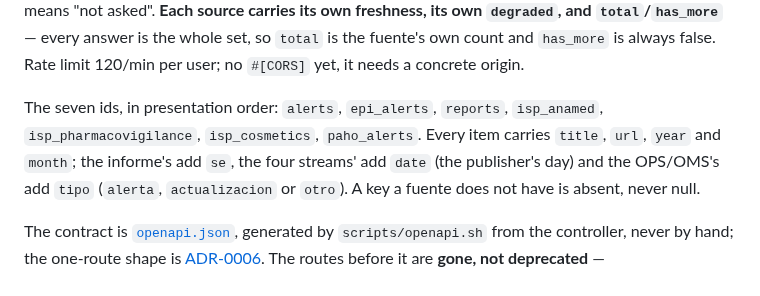
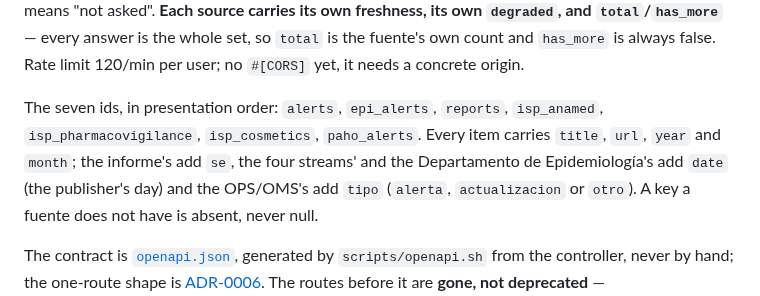
Before and after one commit to APS-Conecta/epidemiologia, a Markdown page: README.md, the part around the change. Rendered like a GitHub page.

Commit message:
📚 Scribe: README.md — list epi_alerts as carrying the date field
In README.md under "For other apps", line 79 stated that only "the four
streams'" add the date field on the OCS route. Since 0.11.3, the
Departamento de Epidemiología's page (epi_alerts) also carries date.

Co-authored-by: ddespinoza <88339603+ddespinoza@users.noreply.github.com>

```diff
--- a/README.md
+++ b/README.md
@@ -76,7 +76,7 @@ Rate limit 120/min per user; no `#[CORS]` yet, it needs a concrete origin.
 
 The seven ids, in presentation order: `alerts`, `epi_alerts`, `reports`, `isp_anamed`,
 `isp_pharmacovigilance`, `isp_cosmetics`, `paho_alerts`. Every item carries `title`, `url`, `year` and
-`month`; the informe's add `se`, the four streams' add `date` (the publisher's day) and the OPS/OMS's
+`month`; the informe's add `se`, the four streams' and the Departamento de Epidemiología's add `date` (the publisher's day) and the OPS/OMS's
 add `tipo` (`alerta`, `actualizacion` or `otro`). A key a fuente does not have is absent, never null.
 
 The contract is [`openapi.json`](openapi.json), generated by `scripts/openapi.sh` from the controller,
```
